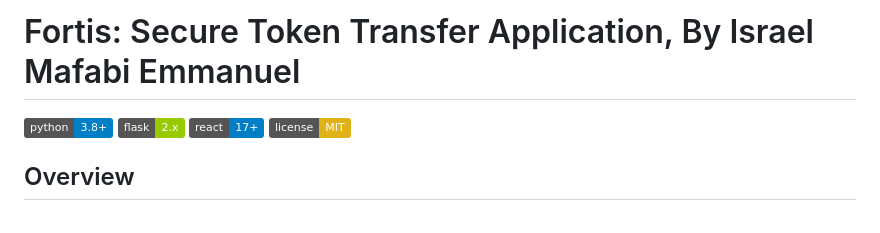
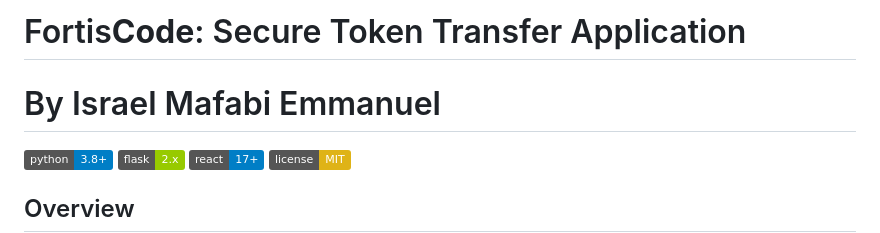
Before and after one commit to Emmanuel-Mafabi-Israel/python-fortis-code, a Markdown page: README.md, the part around the change. GitHub-like rendering; badges without logos.

Commit message:
mafabi: readme edit

```diff
--- a/README.md
+++ b/README.md
@@ -1,4 +1,6 @@
-# Fortis: Secure Token Transfer Application, By Israel Mafabi Emmanuel
+# Fortis**Code**: Secure Token Transfer Application
+
+# By Israel Mafabi Emmanuel
 
 [![Python Version](https://img.shields.io/badge/python-3.8%2B-blue.svg)](https://www.python.org/downloads/)
 [![Flask Version](https://img.shields.io/badge/flask-2.x-green.svg)](https://flask.palletsprojects.com/)
```
